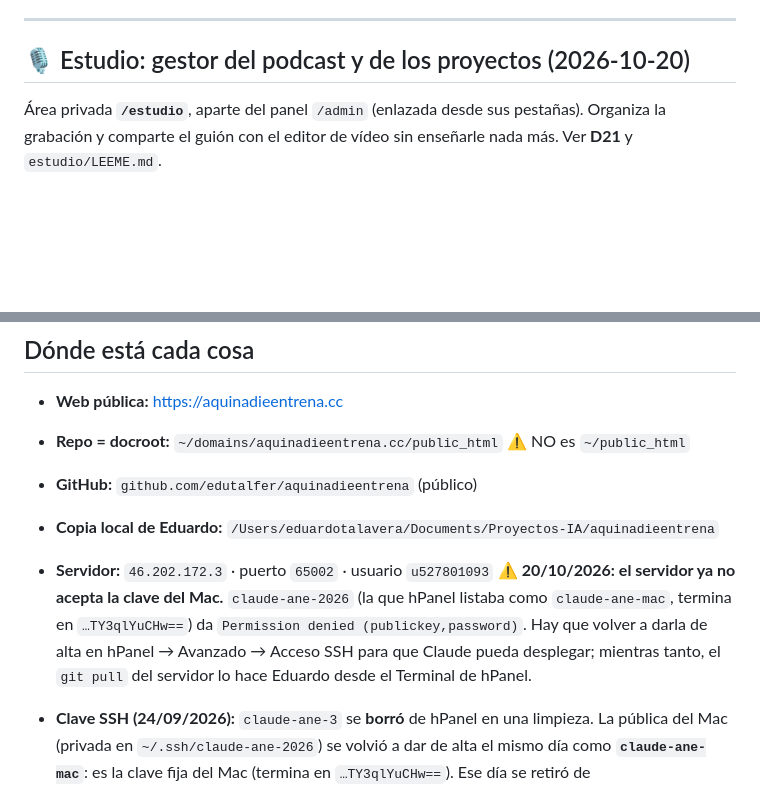
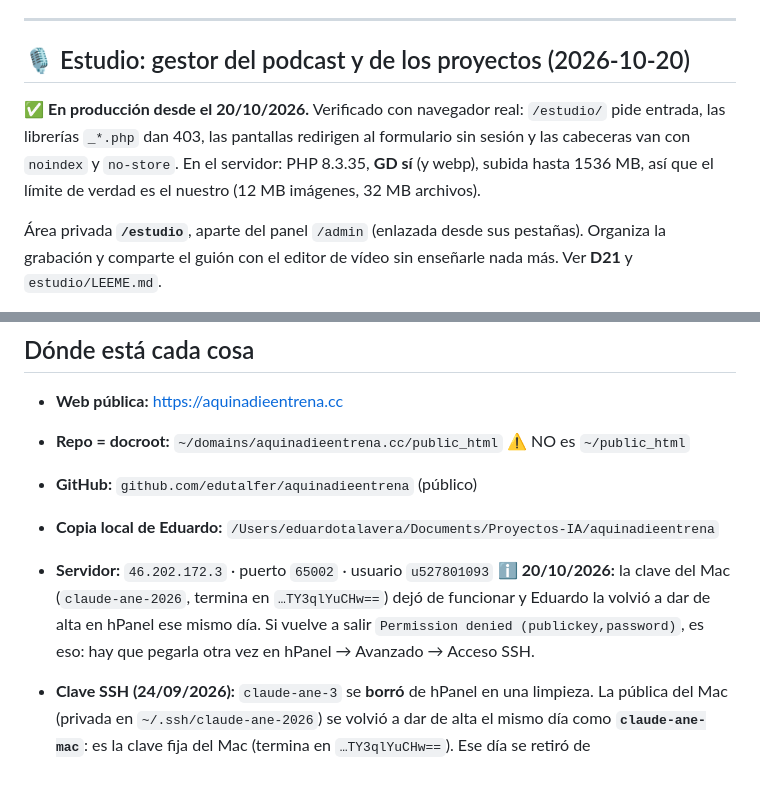
Before and after one commit to edutalfer/aquinadieentrena, a Markdown page: memorybank/03_ESTADO_ACTUAL.md, 2 parts joined by grey strips. Drawn GitHub-style; blank space fills up the shorter version.

Commit message:
Estado: el estudio, en producción
Co-Authored-By: Claude Opus 5 <noreply@anthropic.com>

```diff
--- a/memorybank/03_ESTADO_ACTUAL.md
+++ b/memorybank/03_ESTADO_ACTUAL.md
@@ -171,6 +171,13 @@ Eduardo lo diga).
 
 ## 🎙️ Estudio: gestor del podcast y de los proyectos (2026-10-20)
 
+✅ **En producción desde el 20/10/2026.** Verificado con navegador real:
+`/estudio/` pide entrada, las librerías `_*.php` dan 403, las pantallas
+redirigen al formulario sin sesión y las cabeceras van con `noindex` y
+`no-store`. En el servidor: PHP 8.3.35, **GD sí** (y webp), subida hasta
+1536 MB, así que el límite de verdad es el nuestro (12 MB imágenes, 32 MB
+archivos).
+
 Área privada **`/estudio`**, aparte del panel `/admin` (enlazada desde sus
 pestañas). Organiza la grabación y comparte el guión con el editor de vídeo sin
 enseñarle nada más. Ver **D21** y `estudio/LEEME.md`.
@@ -259,11 +266,10 @@ App web privada (PWA, funciona sin cobertura) para Eduardo, Cristóbal y acompa
 - **GitHub:** `github.com/edutalfer/aquinadieentrena` (público)
 - **Copia local de Eduardo:** `/Users/eduardotalavera/Documents/Proyectos-IA/aquinadieentrena`
 - **Servidor:** `46.202.172.3` · puerto `65002` · usuario `u527801093`
-⚠️ **20/10/2026: el servidor ya no acepta la clave del Mac.** `claude-ane-2026`
-(la que hPanel listaba como `claude-ane-mac`, termina en `…TY3qlYuCHw==`) da
-`Permission denied (publickey,password)`. Hay que volver a darla de alta en
-hPanel → Avanzado → Acceso SSH para que Claude pueda desplegar; mientras tanto,
-el `git pull` del servidor lo hace Eduardo desde el Terminal de hPanel.
+ℹ️ **20/10/2026:** la clave del Mac (`claude-ane-2026`, termina en
+`…TY3qlYuCHw==`) dejó de funcionar y Eduardo la volvió a dar de alta en hPanel
+ese mismo día. Si vuelve a salir `Permission denied (publickey,password)`, es
+eso: hay que pegarla otra vez en hPanel → Avanzado → Acceso SSH.
 
 - **Clave SSH (24/09/2026):** `claude-ane-3` se **borró** de hPanel en una
   limpieza. La pública del Mac (privada en `~/.ssh/claude-ane-2026`) se volvió
```
